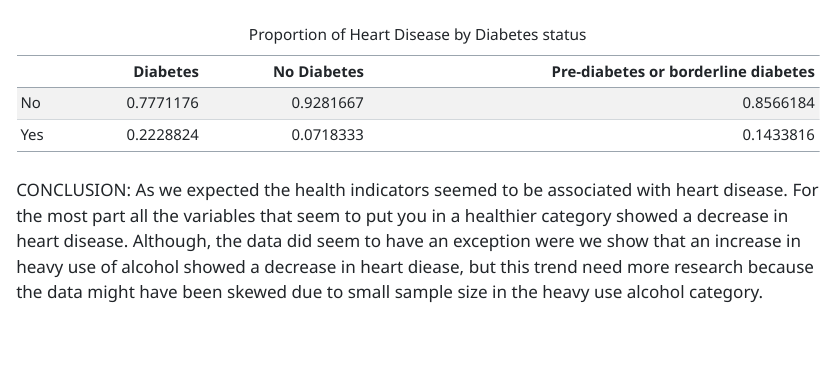
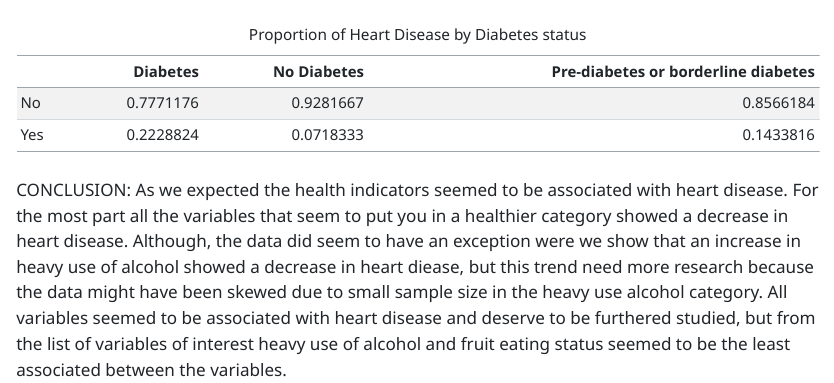
Before and after one commit to jaysondelao/PM566MidProj, a Quarto document (submit.qmd): the page in a window 1100 px wide, from 13260 px down. The pictures show the output file submit.html that the author committed with the source, opened offline; long lines of code are wrapped.

Commit message:
please work

````diff
--- a/submit.qmd
+++ b/submit.qmd
@@ -438,4 +438,4 @@ proportions_diabetes %>%
 ```
 
 CONCLUSION:
-As we expected the health indicators seemed to be associated with heart disease. For the most part all the variables that seem to put you in a healthier category showed a decrease in heart disease. Although, the data did seem to have an exception were we show that an increase in heavy use of alcohol showed a decrease in heart diease, but this trend need more research because the data might have been skewed due to small sample size in the heavy use alcohol category.
+As we expected the health indicators seemed to be associated with heart disease. For the most part all the variables that seem to put you in a healthier category showed a decrease in heart disease. Although, the data did seem to have an exception were we show that an increase in heavy use of alcohol showed a decrease in heart diease, but this trend need more research because the data might have been skewed due to small sample size in the heavy use alcohol category. All variables seemed to be associated with heart disease and deserve to be furthered studied, but from the list of variables of interest heavy use of alcohol and fruit eating status seemed to be the least associated between the variables.
````
Also changed, not shown: submit.html.
